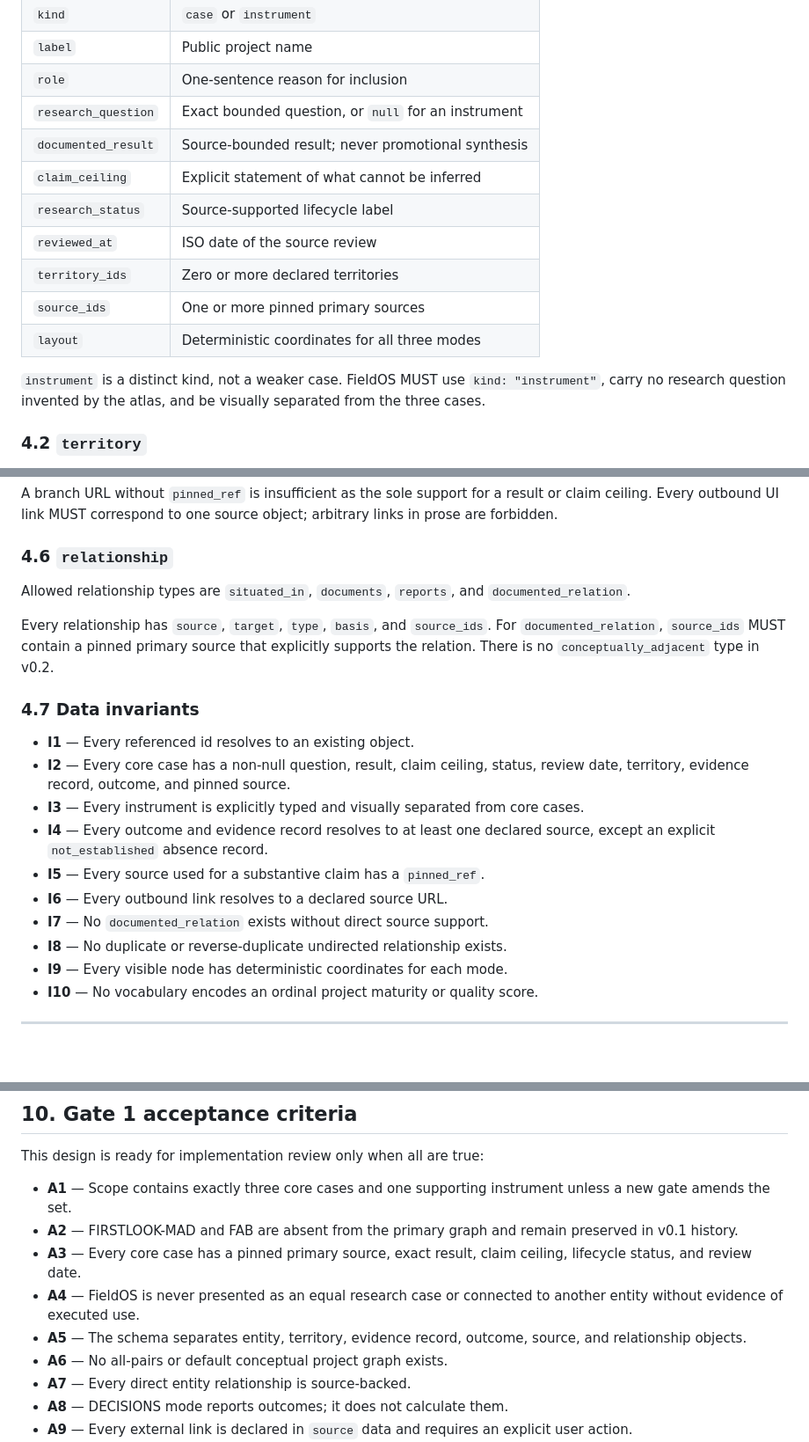
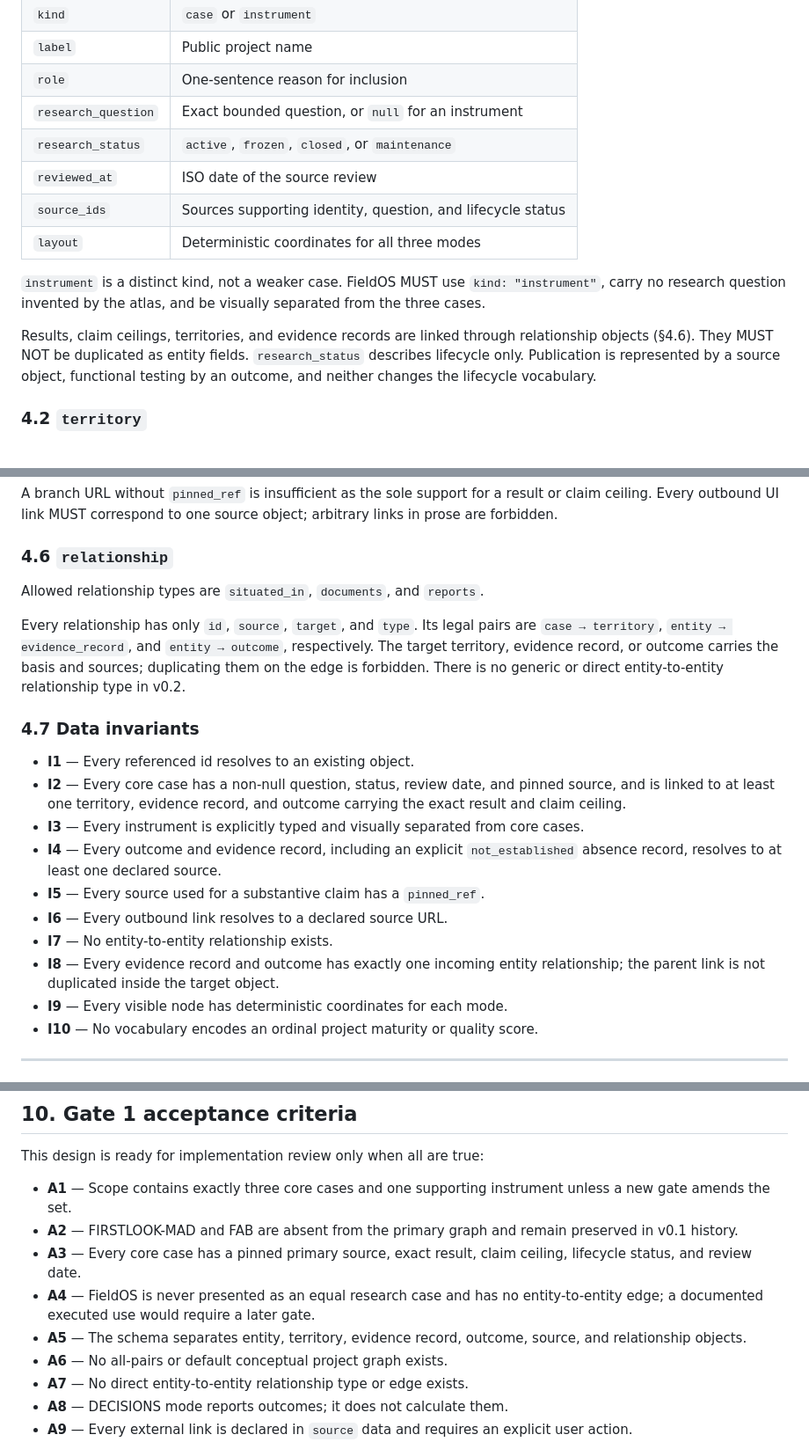
Before and after one commit to soroushkarahrodi79-oss/spatial-intelligence-atlas, a Markdown page: SPEC.md, 3 parts joined by grey strips. Shown at 88% size. GitHub-like rendering; blank space fills up the shorter version.

```diff
--- a/SPEC.md
+++ b/SPEC.md
@@ -144,17 +141,20 @@ An entity has `kind: "case" | "instrument"` and these required fields:
 | `label` | Public project name |
 | `role` | One-sentence reason for inclusion |
 | `research_question` | Exact bounded question, or `null` for an instrument |
-| `documented_result` | Source-bounded result; never promotional synthesis |
-| `claim_ceiling` | Explicit statement of what cannot be inferred |
-| `research_status` | Source-supported lifecycle label |
+| `research_status` | `active`, `frozen`, `closed`, or `maintenance` |
 | `reviewed_at` | ISO date of the source review |
-| `territory_ids` | Zero or more declared territories |
-| `source_ids` | One or more pinned primary sources |
+| `source_ids` | Sources supporting identity, question, and lifecycle status |
 | `layout` | Deterministic coordinates for all three modes |
 
 `instrument` is a distinct kind, not a weaker case. FieldOS MUST use
 `kind: "instrument"`, carry no research question invented by the atlas, and be
 visually separated from the three cases.
+
+Results, claim ceilings, territories, and evidence records are linked through
+relationship objects (§4.6). They MUST NOT be duplicated as entity fields.
+`research_status` describes lifecycle only. Publication is represented by a
+source object, functional testing by an outcome, and neither changes the
+lifecycle vocabulary.
 
 ### 4.2 `territory`
 
@@ -231,27 +251,30 @@ object; arbitrary links in prose are forbidden.
 
 ### 4.6 `relationship`
 
-Allowed relationship types are `situated_in`, `documents`, `reports`, and
-`documented_relation`.
+Allowed relationship types are `situated_in`, `documents`, and `reports`.
 
-Every relationship has `source`, `target`, `type`, `basis`, and `source_ids`.
-For `documented_relation`, `source_ids` MUST contain a pinned primary source
-that explicitly supports the relation. There is no `conceptually_adjacent`
-type in v0.2.
+Every relationship has only `id`, `source`, `target`, and `type`. Its legal
+pairs are `case → territory`, `entity → evidence_record`, and
+`entity → outcome`, respectively. The target territory, evidence record, or
+outcome carries the basis and sources; duplicating them on the edge is
+forbidden. There is no generic or direct entity-to-entity relationship type in
+v0.2.
 
 ### 4.7 Data invariants
 
 - **I1** — Every referenced id resolves to an existing object.
-- **I2** — Every core case has a non-null question, result, claim ceiling,
-  status, review date, territory, evidence record, outcome, and pinned source.
+- **I2** — Every core case has a non-null question, status, review date, and
+  pinned source, and is linked to at least one territory, evidence record, and
+  outcome carrying the exact result and claim ceiling.
 - **I3** — Every instrument is explicitly typed and visually separated from
   core cases.
-- **I4** — Every outcome and evidence record resolves to at least one declared
-  source, except an explicit `not_established` absence record.
+- **I4** — Every outcome and evidence record, including an explicit
+  `not_established` absence record, resolves to at least one declared source.
 - **I5** — Every source used for a substantive claim has a `pinned_ref`.
 - **I6** — Every outbound link resolves to a declared source URL.
-- **I7** — No `documented_relation` exists without direct source support.
-- **I8** — No duplicate or reverse-duplicate undirected relationship exists.
+- **I7** — No entity-to-entity relationship exists.
+- **I8** — Every evidence record and outcome has exactly one incoming entity
+  relationship; the parent link is not duplicated inside the target object.
 - **I9** — Every visible node has deterministic coordinates for each mode.
 - **I10** — No vocabulary encodes an ordinal project maturity or quality score.
 
@@ -402,12 +425,12 @@ This design is ready for implementation review only when all are true:
   preserved in v0.1 history.
 - **A3** — Every core case has a pinned primary source, exact result, claim
   ceiling, lifecycle status, and review date.
-- **A4** — FieldOS is never presented as an equal research case or connected to
-  another entity without evidence of executed use.
+- **A4** — FieldOS is never presented as an equal research case and has no
+  entity-to-entity edge; a documented executed use would require a later gate.
 - **A5** — The schema separates entity, territory, evidence record, outcome,
   source, and relationship objects.
 - **A6** — No all-pairs or default conceptual project graph exists.
-- **A7** — Every direct entity relationship is source-backed.
+- **A7** — No direct entity-to-entity relationship type or edge exists.
 - **A8** — DECISIONS mode reports outcomes; it does not calculate them.
 - **A9** — Every external link is declared in `source` data and requires an
   explicit user action.
```
Also changed, not shown: other parts of SPEC.md (+34 -17 lines).
